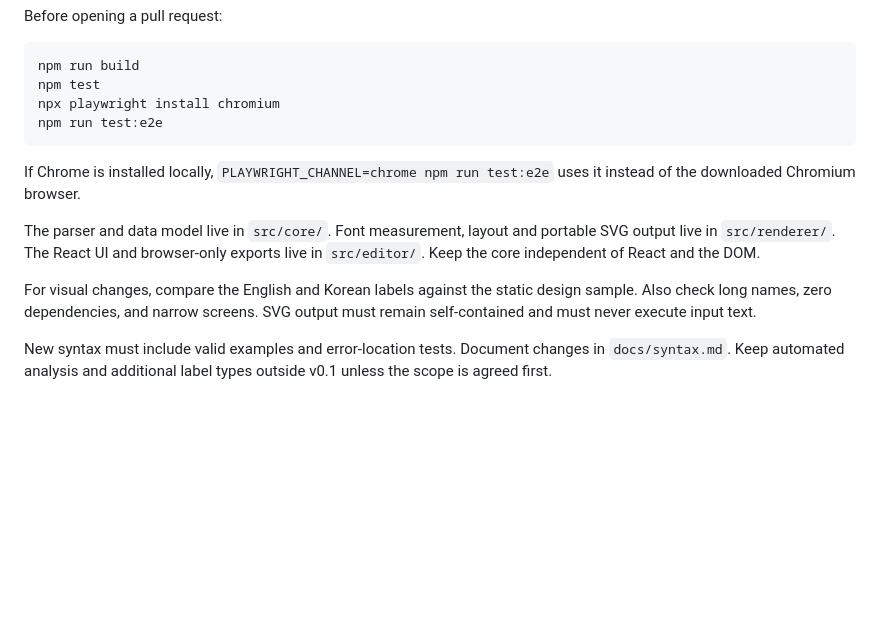
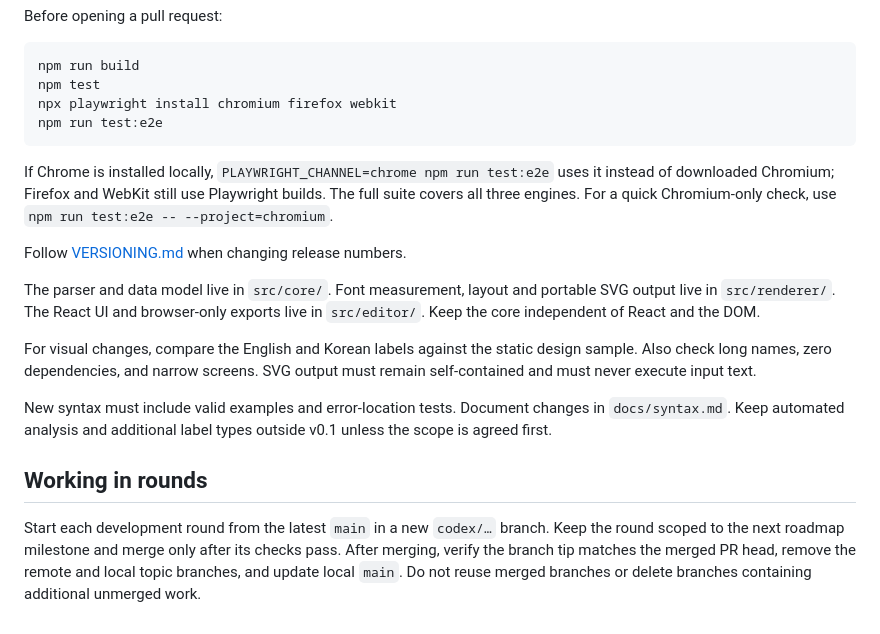
Before and after one commit to jhbrunokim/nibmark, a Markdown page: CONTRIBUTING.md, the part around the change. Rendered like a GitHub page; blank space fills up the shorter version.

````diff
--- a/CONTRIBUTING.md
+++ b/CONTRIBUTING.md
@@ -12,12 +12,16 @@ Before opening a pull request:
 ```sh
 npm run build
 npm test
-npx playwright install chromium
+npx playwright install chromium firefox webkit
 npm run test:e2e
 ```
 
 If Chrome is installed locally, `PLAYWRIGHT_CHANNEL=chrome npm run test:e2e`
-uses it instead of the downloaded Chromium browser.
+uses it instead of downloaded Chromium; Firefox and WebKit still use Playwright builds.
+The full suite covers all three engines. For a quick Chromium-only check, use
+`npm run test:e2e -- --project=chromium`.
+
+Follow [VERSIONING.md](VERSIONING.md) when changing release numbers.
 
 The parser and data model live in `src/core/`. Font measurement, layout and
 portable SVG output live in `src/renderer/`. The React UI and browser-only
@@ -30,3 +34,11 @@ SVG output must remain self-contained and must never execute input text.
 New syntax must include valid examples and error-location tests. Document
 changes in `docs/syntax.md`. Keep automated analysis and additional label
 types outside v0.1 unless the scope is agreed first.
+
+## Working in rounds
+
+Start each development round from the latest `main` in a new `codex/…` branch.
+Keep the round scoped to the next roadmap milestone and merge only after its checks pass.
+After merging, verify the branch tip matches the merged PR head, remove the remote and
+local topic branches, and update local `main`. Do not reuse merged branches or delete
+branches containing additional unmerged work.
````
Also changed, not shown: AGENTS.md (added, +10 -0 lines), CHANGELOG.md (added, +17 -0 lines), README.md (+12 -5 lines), VERSIONING.md (added, +31 -0 lines), docs/assets/playground.png, 8 other files.
